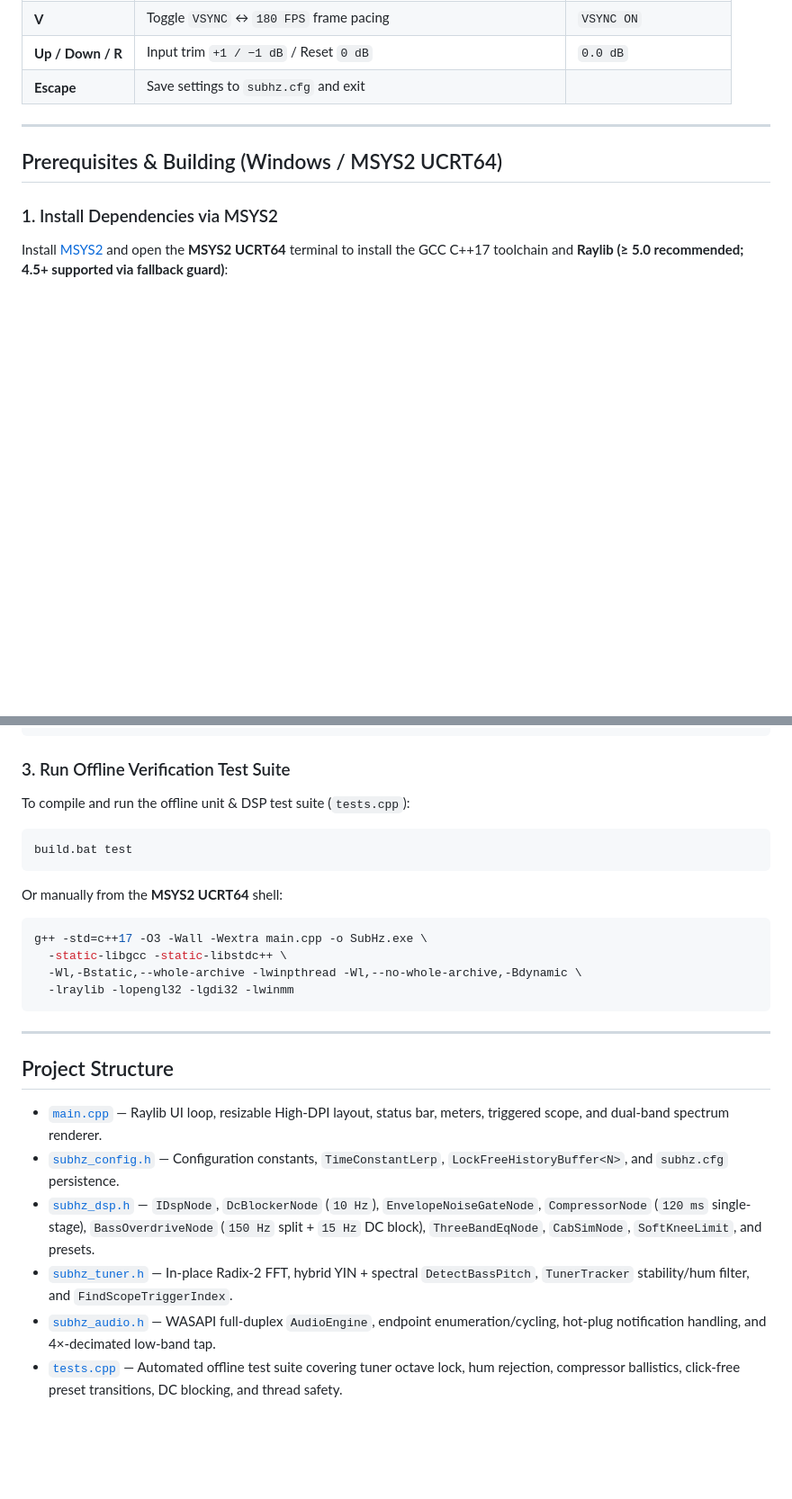
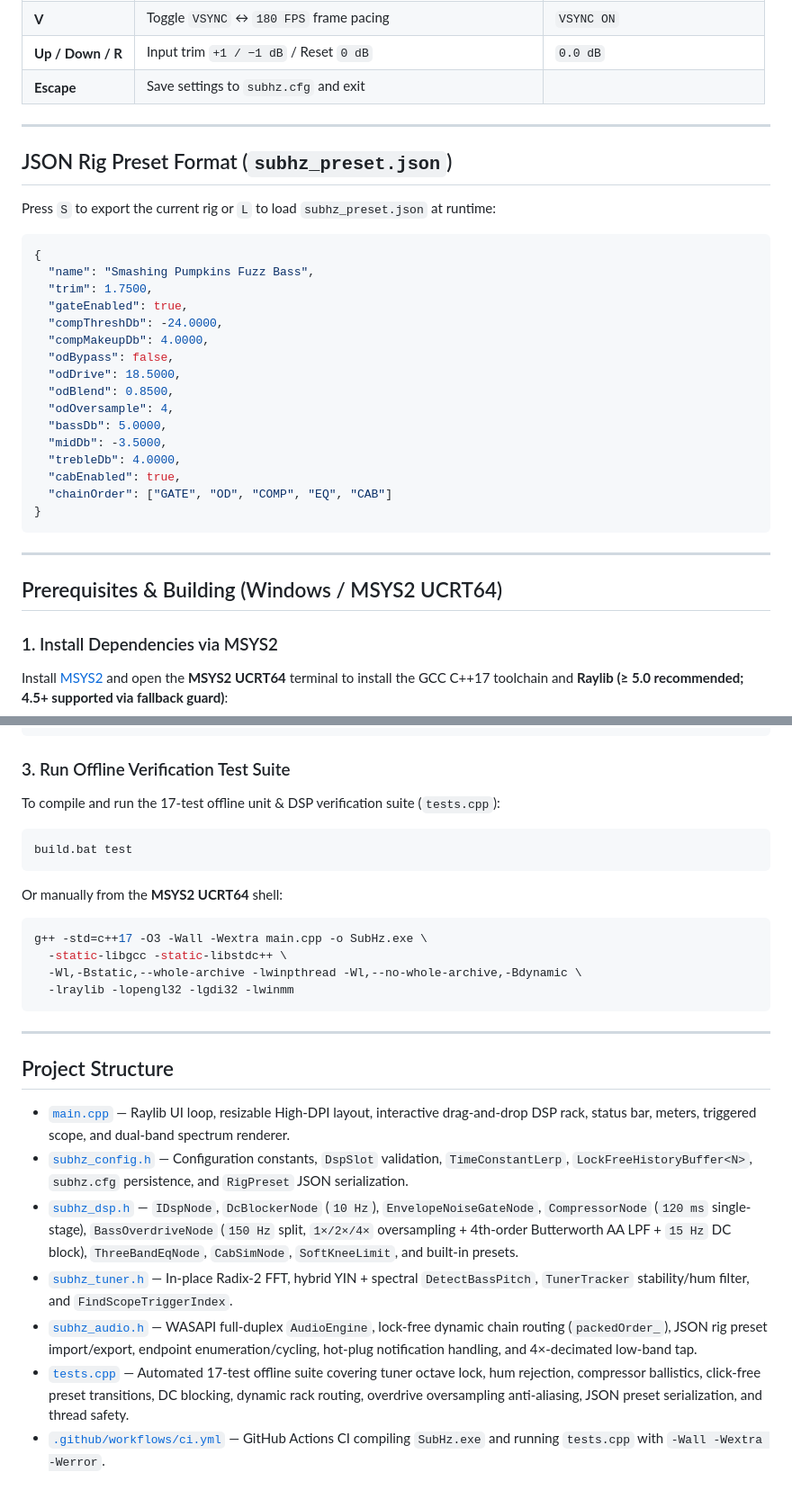
Before and after one commit to ILMstar/SubHz, a Markdown page: readme.md, 2 parts joined by grey strips. Shown at 90% size. Drawn GitHub-style; blank space fills up the shorter version.

````diff
--- a/readme.md
+++ b/readme.md
@@ -65,6 +88,31 @@ Real-time full-duplex bass & vocal DSP rig, spectrum visualizer, and chromatic t
 | **V** | Toggle `VSYNC` ↔ `180 FPS` frame pacing | `VSYNC ON` |
 | **Up / Down / R** | Input trim `+1 / −1 dB` / Reset `0 dB` | `0.0 dB` |
 | **Escape** | Save settings to `subhz.cfg` and exit | |
+
+---
+
+## JSON Rig Preset Format (`subhz_preset.json`)
+
+Press `S` to export the current rig or `L` to load `subhz_preset.json` at runtime:
+
+```json
+{
+  "name": "Smashing Pumpkins Fuzz Bass",
+  "trim": 1.7500,
+  "gateEnabled": true,
+  "compThreshDb": -24.0000,
+  "compMakeupDb": 4.0000,
+  "odBypass": false,
+  "odDrive": 18.5000,
+  "odBlend": 0.8500,
+  "odOversample": 4,
+  "bassDb": 5.0000,
+  "midDb": -3.5000,
+  "trebleDb": 4.0000,
+  "cabEnabled": true,
+  "chainOrder": ["GATE", "OD", "COMP", "EQ", "CAB"]
+}
+```
 
 ---
 
@@ -85,7 +133,7 @@ SubHz.exe
 ```
 
 ### 3. Run Offline Verification Test Suite
-To compile and run the offline unit & DSP test suite (`tests.cpp`):
+To compile and run the 17-test offline unit & DSP verification suite (`tests.cpp`):
 ```bat
 build.bat test
 ```
@@ -102,9 +150,10 @@ g++ -std=c++17 -O3 -Wall -Wextra main.cpp -o SubHz.exe \
 
 ## Project Structure
 
-- [`main.cpp`](main.cpp) — Raylib UI loop, resizable High-DPI layout, status bar, meters, triggered scope, and dual-band spectrum renderer.
-- [`subhz_config.h`](subhz_config.h) — Configuration constants, `TimeConstantLerp`, `LockFreeHistoryBuffer<N>`, and `subhz.cfg` persistence.
-- [`subhz_dsp.h`](subhz_dsp.h) — `IDspNode`, `DcBlockerNode` (`10 Hz`), `EnvelopeNoiseGateNode`, `CompressorNode` (`120 ms` single-stage), `BassOverdriveNode` (`150 Hz` split + `15 Hz` DC block), `ThreeBandEqNode`, `CabSimNode`, `SoftKneeLimit`, and presets.
+- [`main.cpp`](main.cpp) — Raylib UI loop, resizable High-DPI layout, interactive drag-and-drop DSP rack, status bar, meters, triggered scope, and dual-band spectrum renderer.
+- [`subhz_config.h`](subhz_config.h) — Configuration constants, `DspSlot` validation, `TimeConstantLerp`, `LockFreeHistoryBuffer<N>`, `subhz.cfg` persistence, and `RigPreset` JSON serialization.
+- [`subhz_dsp.h`](subhz_dsp.h) — `IDspNode`, `DcBlockerNode` (`10 Hz`), `EnvelopeNoiseGateNode`, `CompressorNode` (`120 ms` single-stage), `BassOverdriveNode` (`150 Hz` split, `1×/2×/4×` oversampling + 4th-order Butterworth AA LPF + `15 Hz` DC block), `ThreeBandEqNode`, `CabSimNode`, `SoftKneeLimit`, and built-in presets.
 - [`subhz_tuner.h`](subhz_tuner.h) — In-place Radix-2 FFT, hybrid YIN + spectral `DetectBassPitch`, `TunerTracker` stability/hum filter, and `FindScopeTriggerIndex`.
-- [`subhz_audio.h`](subhz_audio.h) — WASAPI full-duplex `AudioEngine`, endpoint enumeration/cycling, hot-plug notification handling, and 4×-decimated low-band tap.
-- [`tests.cpp`](tests.cpp) — Automated offline test suite covering tuner octave lock, hum rejection, compressor ballistics, click-free preset transitions, DC blocking, and thread safety.
+- [`subhz_audio.h`](subhz_audio.h) — WASAPI full-duplex `AudioEngine`, lock-free dynamic chain routing (`packedOrder_`), JSON rig preset import/export, endpoint enumeration/cycling, hot-plug notification handling, and 4×-decimated low-band tap.
+- [`tests.cpp`](tests.cpp) — Automated 17-test offline suite covering tuner octave lock, hum rejection, compressor ballistics, click-free preset transitions, DC blocking, dynamic rack routing, overdrive oversampling anti-aliasing, JSON preset serialization, and thread safety.
+- [`.github/workflows/ci.yml`](.github/workflows/ci.yml) — GitHub Actions CI compiling `SubHz.exe` and running `tests.cpp` with `-Wall -Wextra -Werror`.
````
Also changed, not shown: other parts of readme.md (+42 -19 lines), assets/screenshot.png (added).
